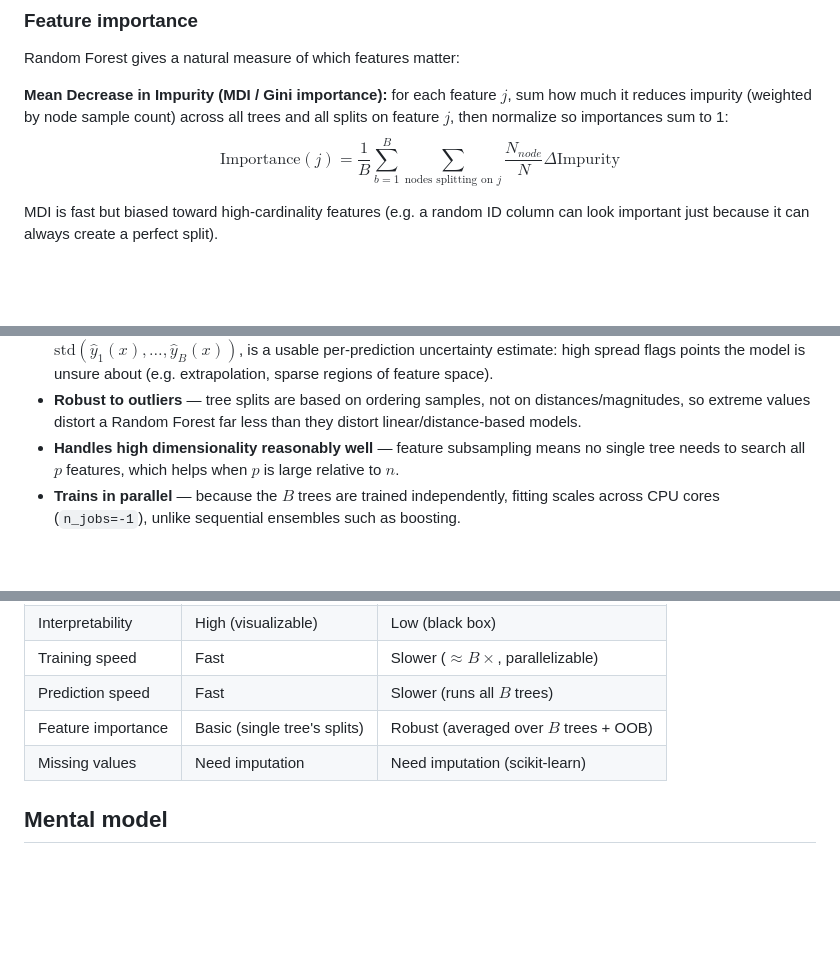
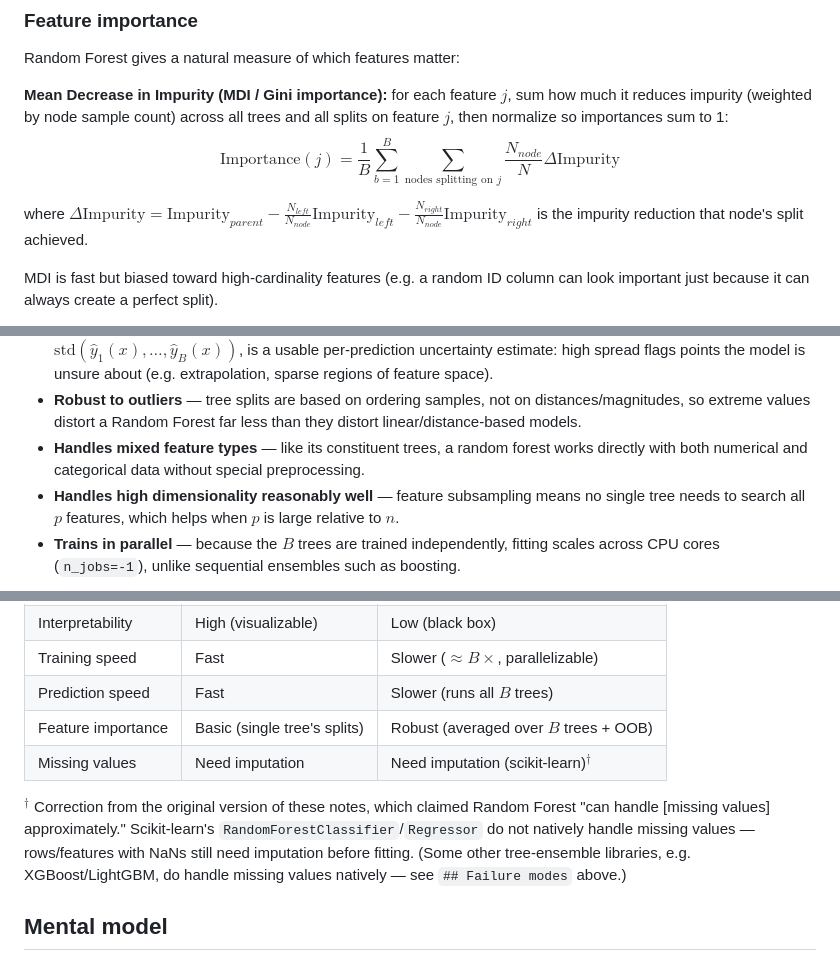
Before and after one commit to yash27007/python-bootcamp, a Markdown page: 05-machine-learning/11-random-forest/notes.md, 3 parts joined by grey strips. Drawn GitHub-style; blank space fills up the shorter version.

Commit message:
Task 4 fix: restore 'handles mixed feature types' pro and define ΔImpurity in random-forest notes.md

```diff
--- a/05-machine-learning/11-random-forest/notes.md
+++ b/05-machine-learning/11-random-forest/notes.md
@@ -224,6 +224,9 @@ impurity (weighted by node sample count) across all trees and all splits on feat
 normalize so importances sum to 1:
 $$\text{Importance}(j) = \frac{1}{B} \sum_{b=1}^B \sum_{\text{nodes splitting on } j} \frac{N_{node}}{N} \Delta \text{Impurity}$$
 
+where $\Delta \text{Impurity} = \text{Impurity}_{parent} - \frac{N_{left}}{N_{node}} \text{Impurity}_{left} - \frac{N_{right}}{N_{node}} \text{Impurity}_{right}$
+is the impurity reduction that node's split achieved.
+
 MDI is fast but biased toward high-cardinality features (e.g. a random ID column can look important
 just because it can always create a perfect split).
 
@@ -367,6 +370,8 @@ notebook.
   space).
 - **Robust to outliers** — tree splits are based on ordering samples, not on distances/magnitudes, so
   extreme values distort a Random Forest far less than they distort linear/distance-based models.
+- **Handles mixed feature types** — like its constituent trees, a random forest works directly with
+  both numerical and categorical data without special preprocessing.
 - **Handles high dimensionality reasonably well** — feature subsampling means no single tree needs to
   search all $p$ features, which helps when $p$ is large relative to $n$.
 - **Trains in parallel** — because the $B$ trees are trained independently, fitting scales across CPU
@@ -383,7 +388,13 @@ notebook.
 | Training speed | Fast | Slower ($\approx B\times$, parallelizable) |
 | Prediction speed | Fast | Slower (runs all $B$ trees) |
 | Feature importance | Basic (single tree's splits) | Robust (averaged over $B$ trees + OOB) |
-| Missing values | Need imputation | Need imputation (scikit-learn) |
+| Missing values | Need imputation | Need imputation (scikit-learn)$^\dagger$ |
+
+$^\dagger$ Correction from the original version of these notes, which claimed Random Forest "can
+handle [missing values] approximately." Scikit-learn's `RandomForestClassifier`/`Regressor` do not
+natively handle missing values — rows/features with NaNs still need imputation before fitting.
+(Some other tree-ensemble libraries, e.g. XGBoost/LightGBM, do handle missing values natively — see
+`## Failure modes` above.)
 
 ## Mental model
 
```
